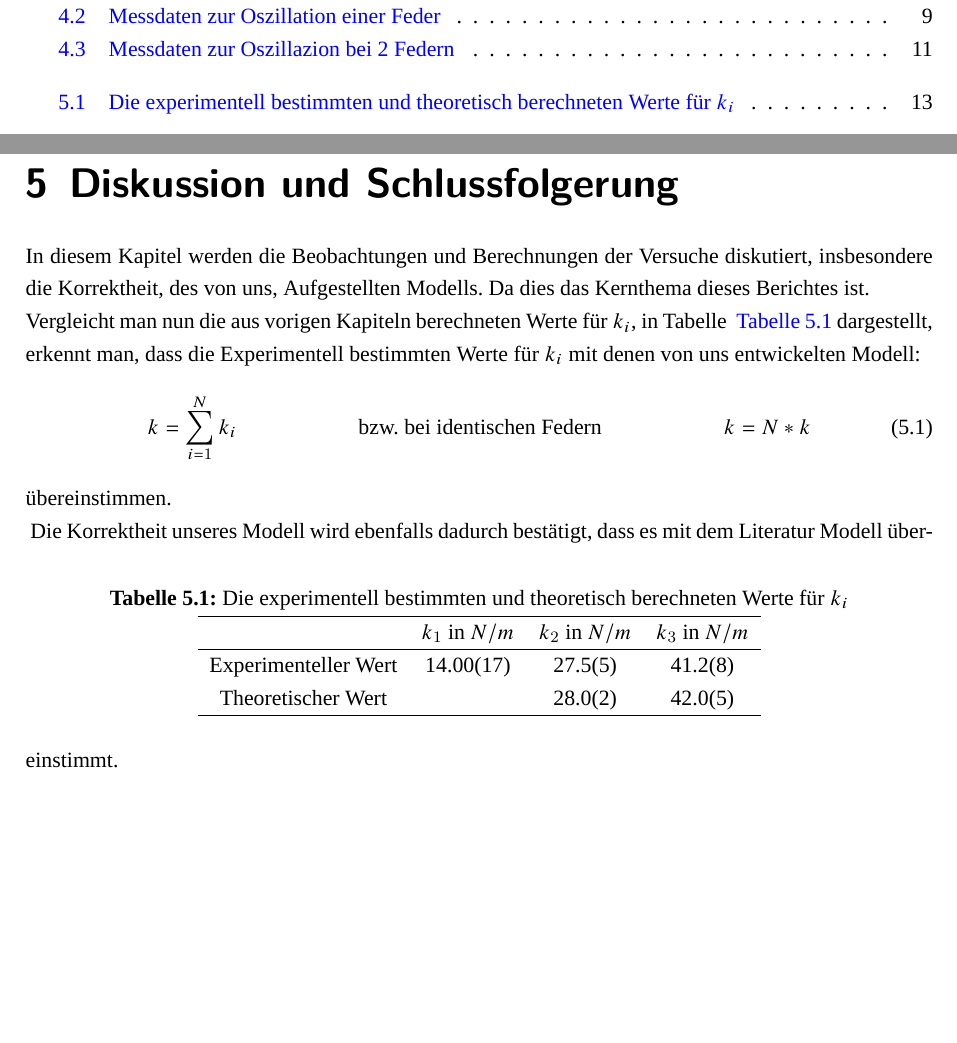
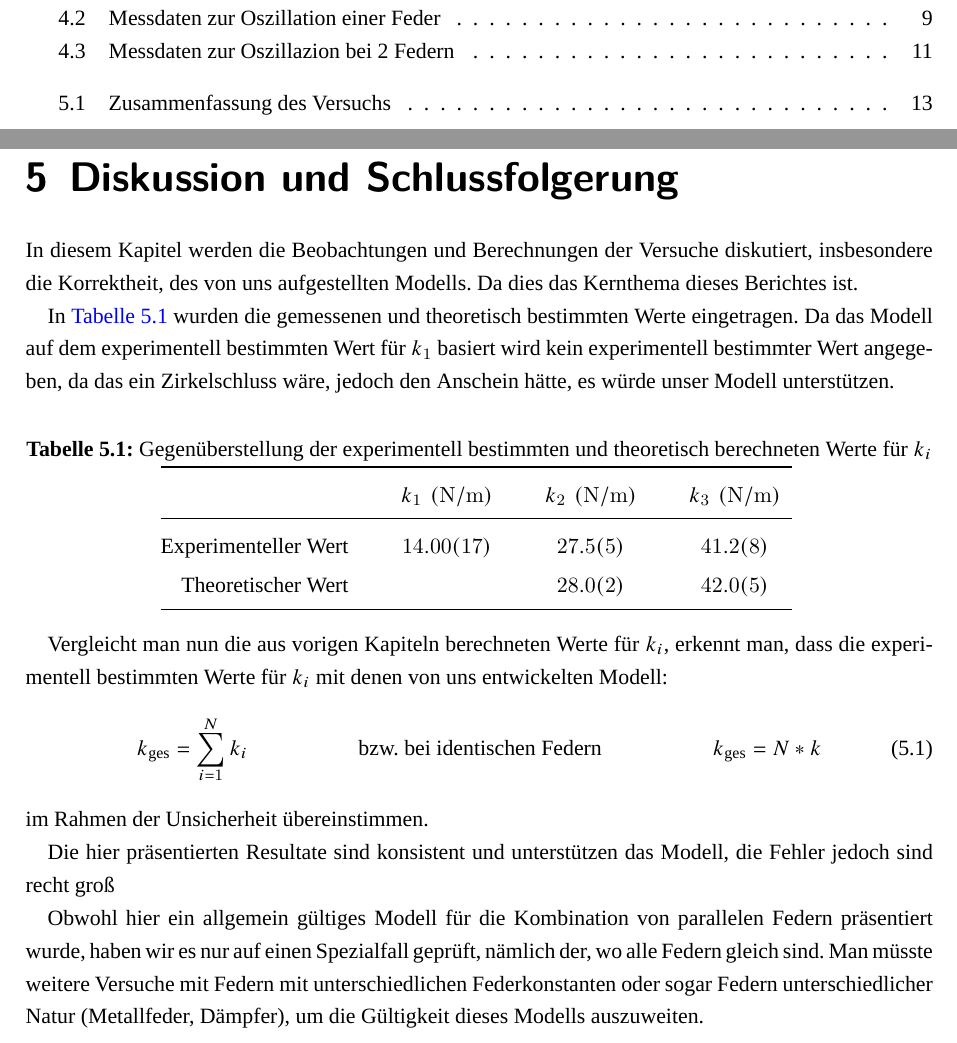
Before and after one commit to alexanderhelbok/Grundpraktikum, a LaTeX document (Vorlage TeX/00_Vorlage.tex, which reads Vorlage TeX/07_Diskussion.tex, Vorlage TeX/alex_bericht.cls): two parts of pages 5 and 18 of 20, joined at a grey line, cut so that both start at the same text, the shorter picture padded with empty space. Compiled offline with XeLaTeX; a missing font is replaced by an installed copy or a similar font; a LaTeX package or settings file that is missing is left out.

Commit message:
Committed by TeXstudio

```diff
--- a/Vorlage TeX/07_Diskussion.tex
+++ b/Vorlage TeX/07_Diskussion.tex
@@ -3,23 +3,38 @@
 \chapter{Diskussion und Schlussfolgerung}
 \label{chap:schlussfolgerung}
 
-In diesem Kapitel werden die Beobachtungen und Berechnungen der Versuche diskutiert, insbesondere  die Korrektheit, des von uns, Aufgestellten Modells. Da dies das Kernthema dieses Berichtes ist.\\
-Vergleicht man nun  die aus vorigen Kapiteln berechneten Werte für $k_i$, in Tabelle ~\autoref{table:Zusammenfassung} dargestellt, erkennt man, dass die Experimentell bestimmten Werte für $k_i$ mit denen von uns entwickelten Modell:
-\begin{align}
-	k=\sum_{i=1}^{N} k_i &&\text{bzw. bei identischen Federn} && k=N*k
-\end{align}
-übereinstimmen.\\
-\begin{table}[htbp]
-	\centering
-	\caption{\label{table:Zusammenfassung}Die experimentell bestimmten und theoretisch berechneten Werte für $k_i$}
-	\begin{tabular}[h]{cccc}
-		\hline
-		& $k_1$ in $N/m$ & $k_2$ in $N/m$ & $k_3$ in $N/m$\\
-		\hline
+In diesem Kapitel werden die Beobachtungen und Berechnungen der Versuche diskutiert, insbesondere  die Korrektheit, des von uns aufgestellten Modells. Da dies das Kernthema dieses Berichtes ist.
+
+In \autoref{table:Zusammenfassung} wurden die gemessenen und theoretisch bestimmten Werte eingetragen.  Da das Modell auf dem experimentell bestimmten Wert für \( k_1 \) basiert wird kein experimentell bestimmter Wert angegeben, da das ein Zirkelschluss wäre, jedoch den Anschein hätte, es würde unser Modell unterstützen.
+
+\begin{center}
+	\captionof{table}[Zusammenfassung des Versuchs]{Gegenüberstellung der experimentell bestimmten und theoretisch berechneten Werte für $k_i$}
+	\begin{tabular}{@{\extracolsep{5mm}}
+			r
+			S[table-format=2.2(2)]
+			S[table-format=2.1(1)]
+			S[table-format=2.1(1)]
+		}
+		\toprule
+		\makecell[t]{}
+		&   {\makecell[t]{\( k_1 \unit{(N/m)} \)}}
+		&   {\makecell[t]{\( k_2 \unit{(N/m)}\)}}
+		&   {\makecell[t]{\( k_3 \unit{(N/m)}\)}}\\
+		\midrule
 		Experimenteller Wert & 14.00(17) &  27.5(5)  & 41.2(8)\\
 		Theoretischer Wert & & 28.0(2) & 42.0(5)\\
-		\hline
+		\bottomrule
 	\end{tabular}
-\end{table}
-Die Korrektheit unseres Modell wird ebenfalls dadurch bestätigt, dass es mit dem Literatur Modell übereinstimmt.
-%Vlt noch gründe finden um Fehler zuverringern wie ein Messgerät mit höhere Auflösung?
+	\label{table:Zusammenfassung}
+\end{center}
+
+Vergleicht man nun die aus vorigen Kapiteln berechneten Werte für $k_i$, erkennt man, dass die experimentell bestimmten Werte für $k_i$ mit denen von uns entwickelten Modell:
+\begin{align}
+	k_{\text{ges}} = \sum_{i=1}^{N} k_i &&\text{bzw. bei identischen Federn} && k_{\text{ges}} = N*k
+\end{align}
+im Rahmen der Unsicherheit übereinstimmen.
+
+%Die Korrektheit unseres Modell wird ebenfalls dadurch bestätigt, dass es mit dem Literatur Modell übereinstimmt.
+Die hier präsentierten Resultate sind konsistent und unterstützen das Modell, die Fehler jedoch sind recht groß
+
+Obwohl hier ein allgemein gültiges Modell für die Kombination von parallelen Federn präsentiert wurde, haben wir es nur auf einen Spezialfall geprüft, nämlich der, wo alle Federn gleich sind. Man müsste weitere Versuche mit Federn mit unterschiedlichen Federkonstanten oder sogar Federn unterschiedlicher Natur (Metallfeder, Dämpfer), um die Gültigkeit dieses Modells auszuweiten.
--- a/Vorlage TeX/alex_bericht.cls
+++ b/Vorlage TeX/alex_bericht.cls
@@ -4,7 +4,7 @@
 \LoadClass[11pt,a4paper]{scrreprt}
 \RequirePackage{fullpage, lastpage}
 \RequirePackage[onehalfspacing]{setspace}
-\RequirePackage[left=2.5cm, right=2.5cm, bottom=2.5cm, top=2cm]{geometry}
+\RequirePackage[left=2.5cm, right=2.5cm, bottom=2.5cm, top=1cm]{geometry}
 %\RequirePackage[utf8]{inputenc} % uncomment if xelatex is not used
 \RequirePackage[T1]{fontenc}
 \RequirePackage{fontspec}
```
Also changed, not shown: Vorlage TeX/00_Vorlage.tex (+3 -2 lines), Vorlage TeX/03_Einleitung.tex (+3 -2 lines), Vorlage TeX/04_Theorie.tex (+1 -1 lines), Vorlage TeX/05_Aufbau.tex (+1 -1 lines), Vorlage TeX/Literatur.bib (+8 -20 lines), Vorlage TeX/00_Vorlage.pdf, Vorlage TeX/PDF/00_Vorlage.pdf.
